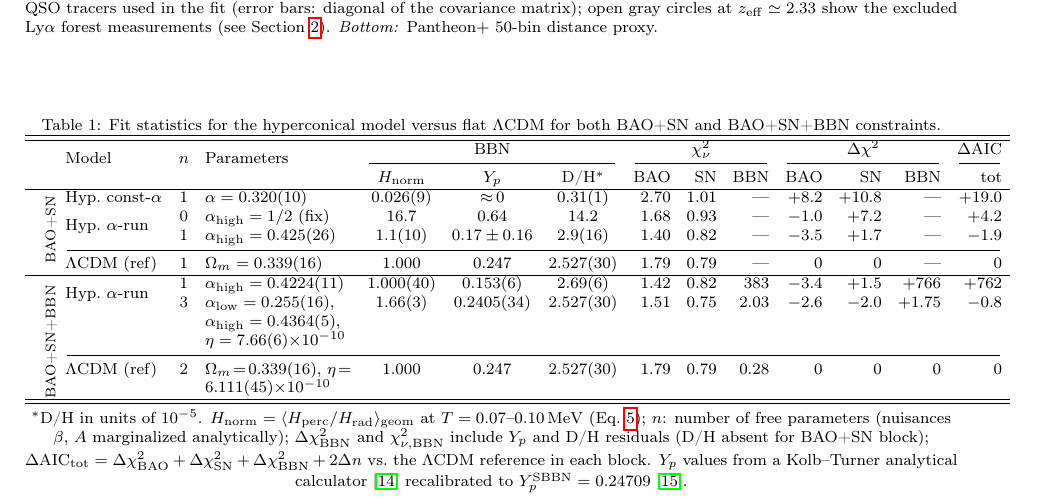
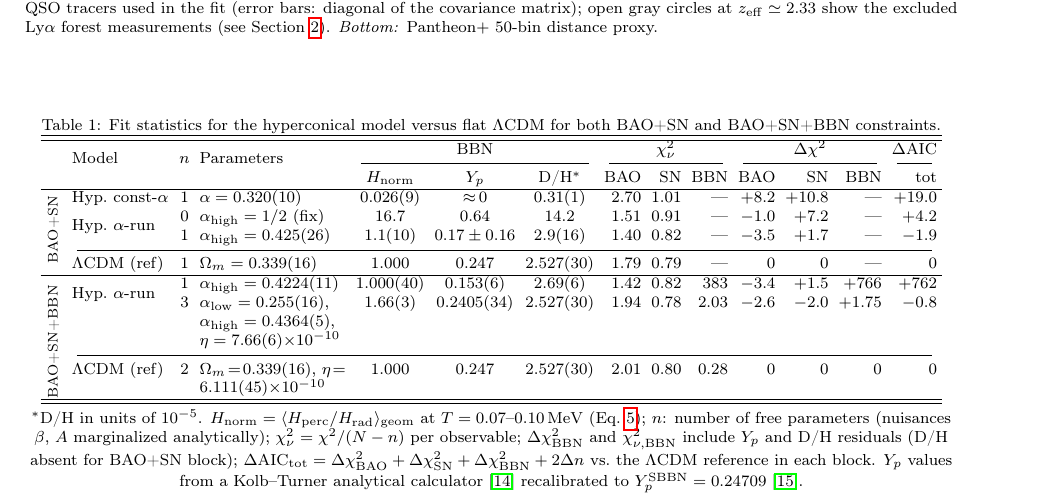
Before and after one commit to robertmonjo/bao_sn_bbn, a LaTeX paper (main.tex): part of page 4 of 6, cut so that both start at the same text. Compiled offline with pdfLaTeX.

Commit message:
Fix table overfulls and DOF convention; editorial tracked changes
- main.tex: multirow widths fixed (0.65cm->0.29cm in m{0.29cm} col,
  1.9cm->1.72cm in p{1.72cm} col); tabcolsep=2.5pt; table values
  updated to match chi2_table.py output (chi2_nu per row with N-k_model);
  table note documents chi2_nu=chi2/(N-n) convention; editorial changes
  in tracked-change format: captures->covers, roughly->approx, framework
  ->model, two-parameter->three-parameter
- scripts/chi2_table.py: removed obsolete ETA_FIT constant; DOF is now
  N-k_model per row instead of global N-1

Co-Authored-By: Claude Sonnet 4.6 <noreply@anthropic.com>

```diff
--- a/main.tex
+++ b/main.tex
@@ -125,31 +125,31 @@ Statistical analyses keep $\alpha$ as the single geometric parameter. The fit qu
 \begin{table*}[htbp]
 \centering
 \footnotesize
-\setlength{\tabcolsep}{4pt}
+\setlength{\tabcolsep}{2.5pt}
 \caption{Fit statistics for the hyperconical model versus flat $\Lambda$CDM for both BAO+SN and BAO+SN+BBN constraints.}
 \label{tab:joint}
 \begin{tabular}{>{\centering\arraybackslash}m{0.29cm} >{\raggedright\arraybackslash}p{1.72cm} c >{\raggedright\arraybackslash}p{2.58cm} c c c r r r r r r r}
 \hline\hline
-\multirow{2}{0.65cm}{} & \multirow{2}{*}{Model} & \multirow{2}{*}{$n$} & \multirow{2}{*}{Parameters} & \multicolumn{3}{c}{BBN} & \multicolumn{3}{c}{$\chi^2_\nu$} & \multicolumn{3}{c}{$\Delta\chi^2$} & $\Delta\mathrm{AIC}$ \\
+\multirow{2}{0.29cm}{} & \multirow{2}{*}{Model} & \multirow{2}{*}{$n$} & \multirow{2}{*}{Parameters} & \multicolumn{3}{c}{BBN} & \multicolumn{3}{c}{$\chi^2_\nu$} & \multicolumn{3}{c}{$\Delta\chi^2$} & $\Delta\mathrm{AIC}$ \\
 \cmidrule(lr){5-7}\cmidrule(lr){8-10}\cmidrule(lr){11-13}\cmidrule(lr){14-14}
  & & & & $H_\mathrm{norm}$ & $Y_p$ & D/H$^*$ & BAO & SN & BBN & BAO & SN & BBN & tot \\
 \hline
-\multirow{4}{0.65cm}{\centering\rotatebox[origin=c]{90}{\scriptsize BAO+SN }}
+\multirow{4}{0.29cm}{\centering\rotatebox[origin=c]{90}{\scriptsize BAO+SN }}
  & Hyp.\ const-$\alpha$ & 1 & $\alpha=0.320(10)$ & $0.026(9)$ & ${\approx}\,0$ & $0.31(1)$ & 2.70 & 1.01 & --- & $+8.2$ & $+10.8$ & --- & $+19.0$ \\
- & \multirow{2}{1.9cm}{Hyp.\ $\alpha$-run} & 0 & $\alpha_{\rm high}=1/2$ (fix) & $16.7$ & 0.64 & 14.2 & 1.68 & 0.93 & --- & $-1.0$ & $+7.2$ & --- & $+4.2$ \\
+ & \multirow{2}{1.72cm}{Hyp.\ $\alpha$-run} & 0 & $\alpha_{\rm high}=1/2$ (fix) & $16.7$ & 0.64 & 14.2 & 1.51 & 0.91 & --- & $-1.0$ & $+7.2$ & --- & $+4.2$ \\
  & & 1 & $\alpha_{\rm high}=0.425(26)$ & $1.1(10)$ & $0.17\pm0.16$ & $2.9(16)$ & 1.40 & 0.82 & --- & $-3.5$ & $+1.7$ & --- & $-1.9$ \\
  \cmidrule(lr){2-14}
  & $\Lambda$CDM (ref) & 1 & $\Omega_m=0.339(16)$ & 1.000 & 0.247 & 2.527(30) & 1.79 & 0.79 & --- & 0 & 0 & --- & 0 \\
 \hline
-\multirow{3}{0.65cm}{\centering\rotatebox[origin=c]{90}{\scriptsize BAO+SN+BBN\; }}
- & \multirow{2}{1.9cm}{Hyp.\ $\alpha$-run} & 1 & $\alpha_{\rm high}=0.4224(11)$ & $1.000(40)$ & $0.153(6)$ & $2.69(6)$ & 1.42 & 0.82 & 383 & $-3.4$ & $+1.5$ & $+766$ & $+762$ \\
- & & 3 & $\alpha_{\rm low}=0.255(16)$, $\alpha_{\rm high}=0.4364(5)$, $\eta=7.66(6){\times}10^{-10}$ & $1.66(3)$ & $0.2405(34)$ & $2.527(30)$ & 1.51 & 0.75 & 2.03 & $-2.6$ & $-2.0$ & $+1.75$ & $-0.8$ \\
+\multirow{3}{0.29cm}{\centering\rotatebox[origin=c]{90}{\scriptsize BAO+SN+BBN\; }}
+ & \multirow{2}{1.72cm}{Hyp.\ $\alpha$-run} & 1 & $\alpha_{\rm high}=0.4224(11)$ & $1.000(40)$ & $0.153(6)$ & $2.69(6)$ & 1.42 & 0.82 & 383 & $-3.4$ & $+1.5$ & $+766$ & $+762$ \\
+ & & 3 & $\alpha_{\rm low}=0.255(16)$, $\alpha_{\rm high}=0.4364(5)$, $\eta=7.66(6){\times}10^{-10}$ & $1.66(3)$ & $0.2405(34)$ & $2.527(30)$ & 1.94 & 0.78 & 2.03 & $-2.6$ & $-2.0$ & $+1.75$ & $-0.8$ \\
  \cmidrule(lr){2-14}
- & $\Lambda$CDM (ref) & 2 & $\Omega_m\!=\!0.339(16)$, $\eta\!=\!6.111(45){\times}10^{-10}$ & 1.000 & 0.247 & 2.527(30) & 1.79 & 0.79 & 0.28 & 0 & 0 & 0 & 0 \\
+ & $\Lambda$CDM (ref) & 2 & $\Omega_m\!=\!0.339(16)$, $\eta\!=\!6.111(45){\times}10^{-10}$ & 1.000 & 0.247 & 2.527(30) & 2.01 & 0.80 & 0.28 & 0 & 0 & 0 & 0 \\
 \hline\hline
 \end{tabular}
 \par\vspace{2pt}
-{\footnotesize $^*$D/H in units of $10^{-5}$. $H_\mathrm{norm}=\langle H_{\rm perc}/H_{\rm rad}\rangle_{\rm geom}$ at $T=0.07$--$0.10\,\mathrm{MeV}$ (Eq.~\ref{eq:running_sqrt}); $n$: number of free parameters (nuisances $\beta$, $A$ marginalized analytically); $\Delta\chi^2_{\rm BBN}$ and $\chi^2_{\nu,\rm BBN}$ include $Y_p$ and D/H residuals (D/H absent for BAO+SN block); $\Delta\mathrm{AIC}_{\rm tot}=\Delta\chi^2_{\rm BAO}+\Delta\chi^2_{\rm SN}+\Delta\chi^2_{\rm BBN}+2\Delta n$ vs.\ the $\Lambda$CDM reference in each block. $Y_p$ values from a Kolb--Turner analytical calculator \cite{kolbturner1990} recalibrated to $Y_p^{\rm SBBN}=0.24709$ \cite{fields2020bbn}.}
+{\footnotesize $^*$D/H in units of $10^{-5}$. $H_\mathrm{norm}=\langle H_{\rm perc}/H_{\rm rad}\rangle_{\rm geom}$ at $T=0.07$--$0.10\,\mathrm{MeV}$ (Eq.~\ref{eq:running_sqrt}); $n$: number of free parameters (nuisances $\beta$, $A$ marginalized analytically); $\chi^2_\nu = \chi^2/(N-n)$ per observable; $\Delta\chi^2_{\rm BBN}$ and $\chi^2_{\nu,\rm BBN}$ include $Y_p$ and D/H residuals (D/H absent for BAO+SN block); $\Delta\mathrm{AIC}_{\rm tot}=\Delta\chi^2_{\rm BAO}+\Delta\chi^2_{\rm SN}+\Delta\chi^2_{\rm BBN}+2\Delta n$ vs.\ the $\Lambda$CDM reference in each block. $Y_p$ values from a Kolb--Turner analytical calculator \cite{kolbturner1990} recalibrated to $Y_p^{\rm SBBN}=0.24709$ \cite{fields2020bbn}.}
 \end{table*}
 
 \section{Discussion and conclusions}\label{sec:discussion}
@@ -160,3 +160,3 @@ Statistical analyses keep $\alpha$ as the single geometric parameter. The fit qu
 
-To solve this, we let $\alpha_{\rm low}$ be a second free parameter. The two-parameter extension obtains $\alpha_{\rm low}=0.255^{+0.017}_{-0.015}$ and $\alpha_{\rm high}=0.4364\pm0.0005$, with $Y_p=0.240(3)$ (within $1.5\sigma$ of the observed $0.2453\pm0.0034$) and $\Delta\mathrm{AIC}_{\rm tot}=-0.80$ compared to the 2-par $\Lambda$CDM reference.
+To solve this, we let $\alpha_{\rm low}$ be a second free parameter. The \textcolor{red}{\sout{two}}\textcolor{blue}{three}-parameter extension obtains $\alpha_{\rm low}=0.255^{+0.017}_{-0.015}$ and $\alpha_{\rm high}=0.4364\pm0.0005$, with $Y_p=0.240(3)$ (within $1.5\sigma$ of the observed $0.2453\pm0.0034$) and $\Delta\mathrm{AIC}_{\rm tot}=-0.80$ compared to the 2-par $\Lambda$CDM reference.
 
```
Also changed, not shown: main.tex (8 more changed lines), 1 other file.
